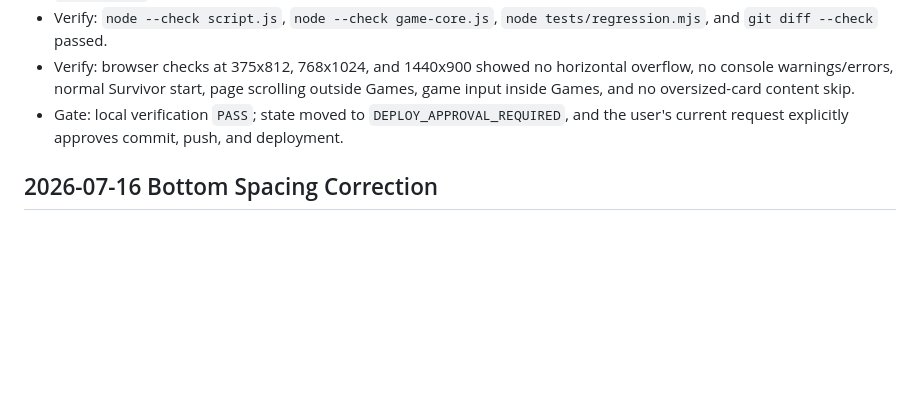
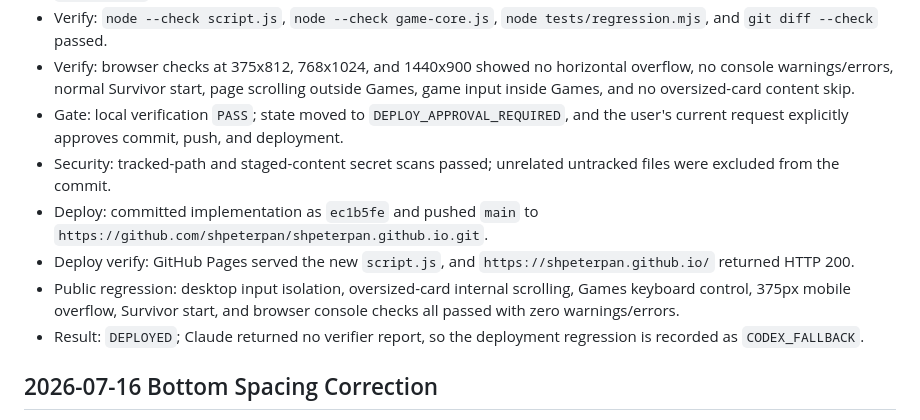
Before and after one commit to shpeterpan/shpeterpan.github.io, a Markdown page: AORR_LOG.md, the part around the change. GitHub-like rendering; blank space fills up the shorter version.

Commit message:
Record deployment verification

```diff
--- a/AORR_LOG.md
+++ b/AORR_LOG.md
@@ -10,6 +10,11 @@
 - Verify: `node --check script.js`, `node --check game-core.js`, `node tests/regression.mjs`, and `git diff --check` passed.
 - Verify: browser checks at 375x812, 768x1024, and 1440x900 showed no horizontal overflow, no console warnings/errors, normal Survivor start, page scrolling outside Games, game input inside Games, and no oversized-card content skip.
 - Gate: local verification `PASS`; state moved to `DEPLOY_APPROVAL_REQUIRED`, and the user's current request explicitly approves commit, push, and deployment.
+- Security: tracked-path and staged-content secret scans passed; unrelated untracked files were excluded from the commit.
+- Deploy: committed implementation as `ec1b5fe` and pushed `main` to `https://github.com/shpeterpan/shpeterpan.github.io.git`.
+- Deploy verify: GitHub Pages served the new `script.js`, and `https://shpeterpan.github.io/` returned HTTP 200.
+- Public regression: desktop input isolation, oversized-card internal scrolling, Games keyboard control, 375px mobile overflow, Survivor start, and browser console checks all passed with zero warnings/errors.
+- Result: `DEPLOYED`; Claude returned no verifier report, so the deployment regression is recorded as `CODEX_FALLBACK`.
 
 ## 2026-07-16 Bottom Spacing Correction
 
```
Also changed, not shown: MEMORY.md (+6 -6 lines).
